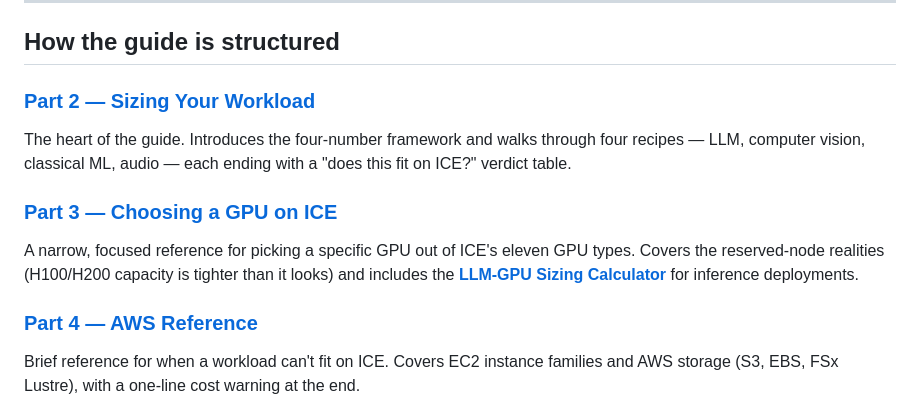
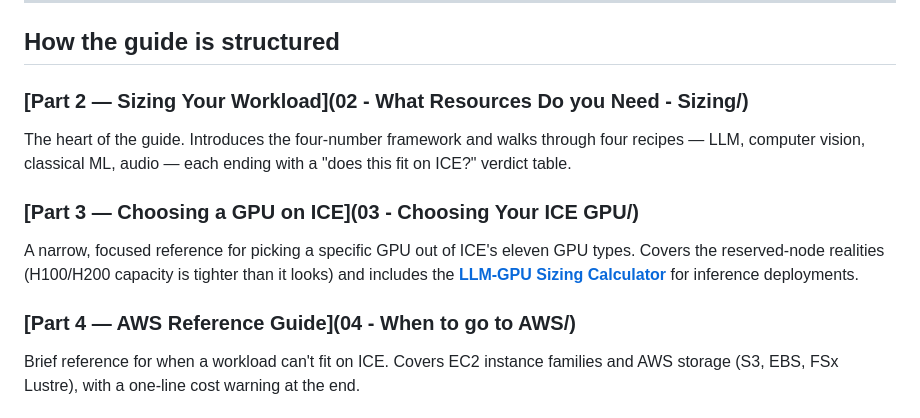
Before and after one commit to ahsansubzwari1/HAAG-Compute-Sizing-Guidelines, a Markdown page: README.md, the part around the change. Rendered like a GitHub page.

```diff
--- a/README.md
+++ b/README.md
@@ -19,15 +19,15 @@ The guide gives you a framework (the "four numbers"), a set of recipes for commo
 
 ## How the guide is structured
 
-### [Part 2 — Sizing Your Workload](02-sizing/)
+### [Part 2 — Sizing Your Workload](02 - What Resources Do you Need - Sizing/)
 
 The heart of the guide. Introduces the four-number framework and walks through four recipes — LLM, computer vision, classical ML, audio — each ending with a "does this fit on ICE?" verdict table.
 
-### [Part 3 — Choosing a GPU on ICE](03-pace-ice/)
+### [Part 3 — Choosing a GPU on ICE](03 - Choosing Your ICE GPU/)
 
 A narrow, focused reference for picking a specific GPU out of ICE's eleven GPU types. Covers the reserved-node realities (H100/H200 capacity is tighter than it looks) and includes the **[LLM-GPU Sizing Calculator](https://ahsansubzwari1.github.io/HAAG-Compute-Sizing-Guidelines/tools/vram-calculator/index.html)** for inference deployments.
 
-### [Part 4 — AWS Reference](04-aws/)
+### [Part 4 — AWS Reference Guide](04 - When to go to AWS/)
 
 Brief reference for when a workload can't fit on ICE. Covers EC2 instance families and AWS storage (S3, EBS, FSx Lustre), with a one-line cost warning at the end.
 
```
